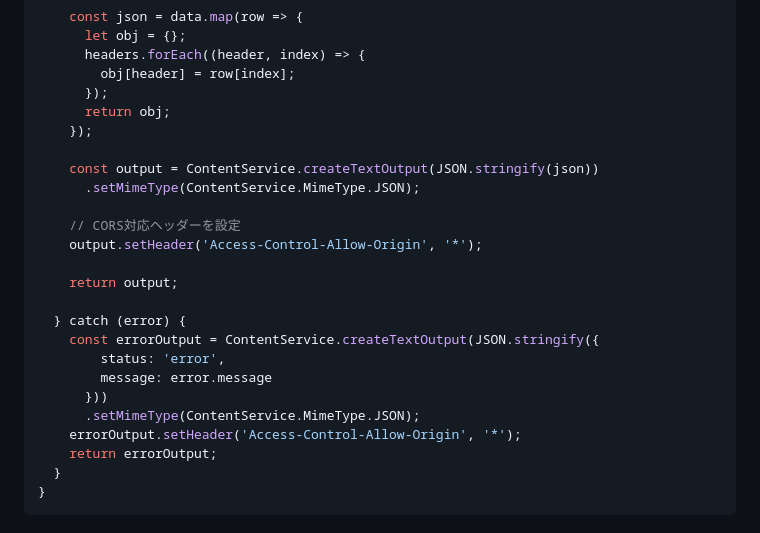
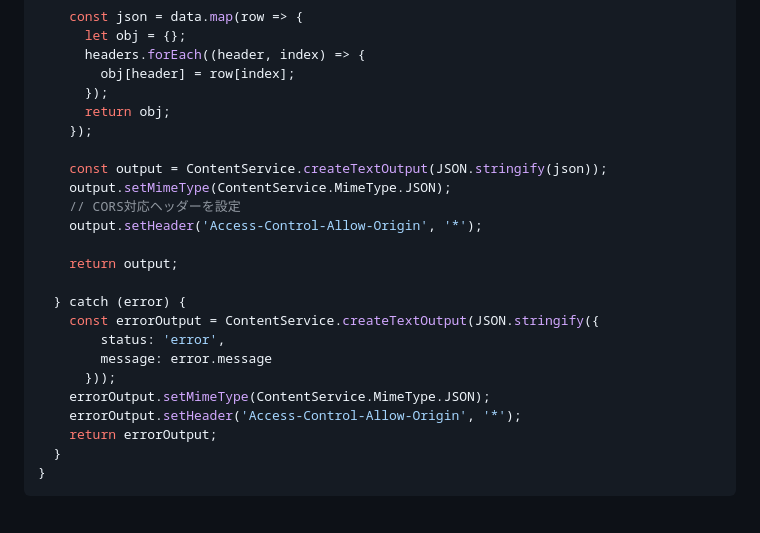
Before and after one commit to nekoneko0404/search-for-medicine-test03, a Markdown page: create_gas_api.md, the part around the change. Rendered like a GitHub page.

Commit message:
GASファイル修正

```diff
--- a/create_gas_api.md
+++ b/create_gas_api.md
@@ -36,9 +36,8 @@ function doGet(e) {
       return obj;
     });
 
-    const output = ContentService.createTextOutput(JSON.stringify(json))
-      .setMimeType(ContentService.MimeType.JSON);
-
+    const output = ContentService.createTextOutput(JSON.stringify(json));
+    output.setMimeType(ContentService.MimeType.JSON);
     // CORS対応ヘッダーを設定
     output.setHeader('Access-Control-Allow-Origin', '*');
 
@@ -48,8 +47,8 @@ function doGet(e) {
     const errorOutput = ContentService.createTextOutput(JSON.stringify({
         status: 'error',
         message: error.message
-      }))
-      .setMimeType(ContentService.MimeType.JSON);
+      }));
+    errorOutput.setMimeType(ContentService.MimeType.JSON);
     errorOutput.setHeader('Access-Control-Allow-Origin', '*');
     return errorOutput;
   }
```
